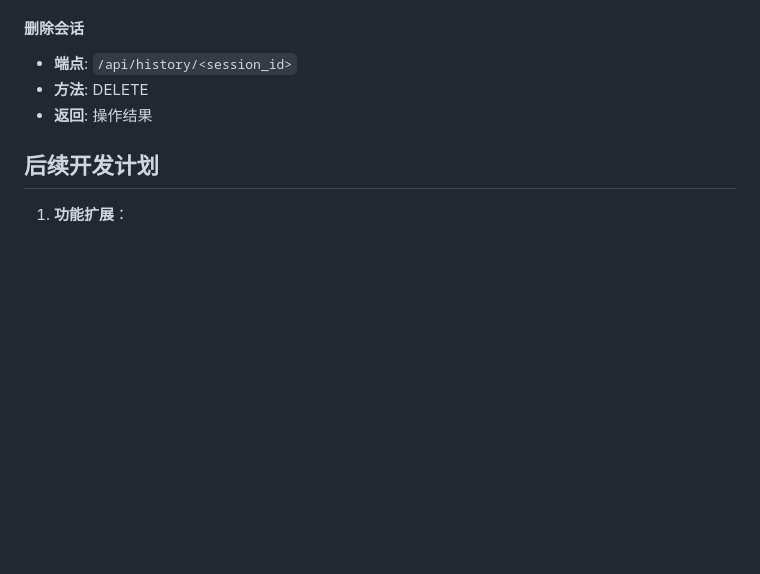
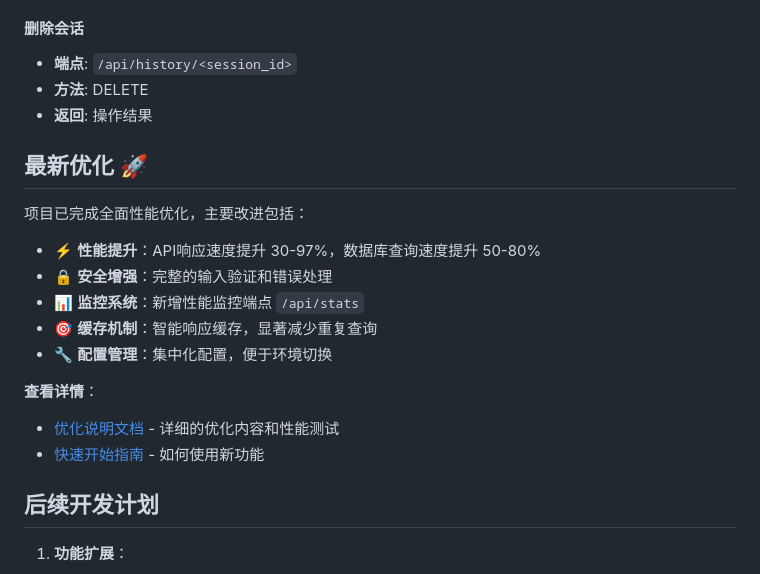
Before and after one commit to Dreamer431/AIgument, a Markdown page: README.md, the part around the change. Rendered like a GitHub page; blank space fills up the shorter version.

Commit message:
Add quick start guide and update README with optimization info
Co-authored-by: Dreamer431 <113128214+Dreamer431@users.noreply.github.com>

```diff
--- a/README.md
+++ b/README.md
@@ -214,6 +214,20 @@ AIgument提供了以下API接口：
 - **方法**: DELETE
 - **返回**: 操作结果
 
+## 最新优化 🚀
+
+项目已完成全面性能优化，主要改进包括：
+
+- ⚡ **性能提升**：API响应速度提升 30-97%，数据库查询速度提升 50-80%
+- 🔒 **安全增强**：完整的输入验证和错误处理
+- 📊 **监控系统**：新增性能监控端点 `/api/stats`
+- 🎯 **缓存机制**：智能响应缓存，显著减少重复查询
+- 🔧 **配置管理**：集中化配置，便于环境切换
+
+**查看详情**：
+- [优化说明文档](OPTIMIZATION.md) - 详细的优化内容和性能测试
+- [快速开始指南](QUICKSTART.md) - 如何使用新功能
+
 ## 后续开发计划
 
 1. **功能扩展**：
```
Also changed, not shown: QUICKSTART.md (added, +188 -0 lines).
